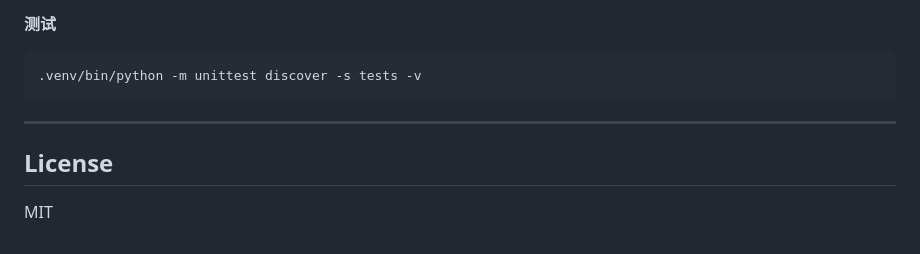
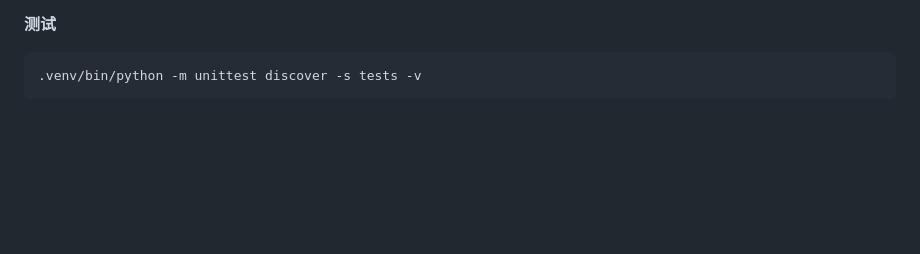
Before and after one commit to yuanchuangspring/BlockResearch, a Markdown page: README_CN.md, the part around the change. Drawn GitHub-style; blank space fills up the shorter version.

````diff
--- a/README_CN.md
+++ b/README_CN.md
@@ -72,9 +72,3 @@ BRAVE_API_KEY=...
 ```bash
 .venv/bin/python -m unittest discover -s tests -v
 ```
-
----
-
-## License
-
-MIT
````
